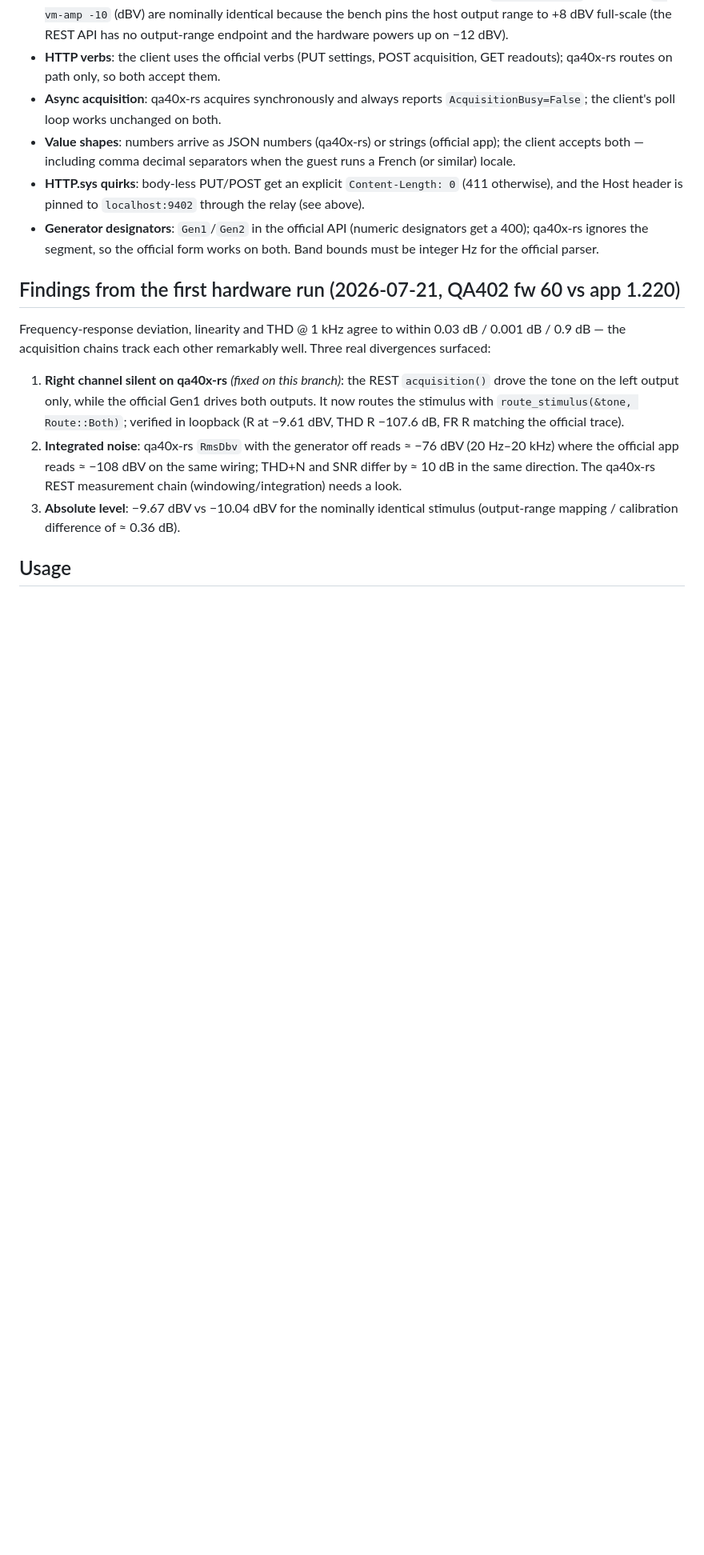
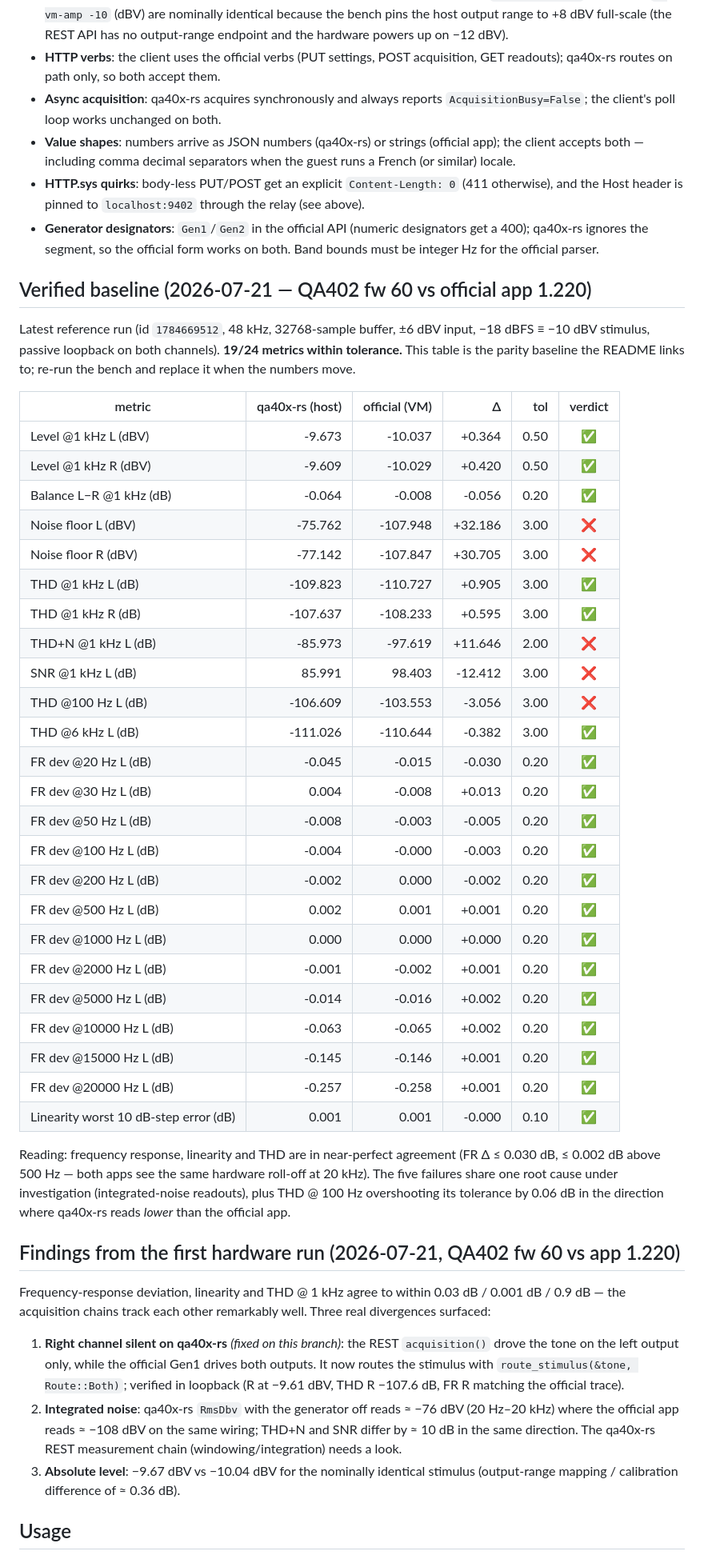
Before and after one commit to GarageDeveloper/qa40x-rs, a Markdown page: doc/bench-ab.md, the part around the change. Shown at 80% size. Drawn GitHub-style; blank space fills up the shorter version.

Commit message:
docs: publish the verified A/B parity baseline and link it from the README
doc/bench-ab.md gains the full 24-metric table from the reference run
(2026-07-21, QA402 fw 60 vs official 1.220, 19/24 within tolerance) as the
parity baseline; the README AI-assistance disclaimer now points to it with a
one-paragraph summary instead of an unverifiable claim.

Co-Authored-By: Claude Fable 5 <noreply@anthropic.com>

```diff
--- a/doc/bench-ab.md
+++ b/doc/bench-ab.md
@@ -110,6 +110,47 @@ can gate a release checklist.
   designators get a 400); qa40x-rs ignores the segment, so the official form
   works on both. Band bounds must be integer Hz for the official parser.
 
+## Verified baseline (2026-07-21 — QA402 fw 60 vs official app 1.220)
+
+Latest reference run (id `1784669512`, 48 kHz, 32768-sample buffer, ±6 dBV
+input, −18 dBFS ≡ −10 dBV stimulus, passive loopback on both channels).
+**19/24 metrics within tolerance.** This table is the parity baseline the
+README links to; re-run the bench and replace it when the numbers move.
+
+| metric | qa40x-rs (host) | official (VM) | Δ | tol | verdict |
+|---|---:|---:|---:|---:|:--:|
+| Level @1 kHz L (dBV) | -9.673 | -10.037 | +0.364 | 0.50 | ✅ |
+| Level @1 kHz R (dBV) | -9.609 | -10.029 | +0.420 | 0.50 | ✅ |
+| Balance L−R @1 kHz (dB) | -0.064 | -0.008 | -0.056 | 0.20 | ✅ |
+| Noise floor L (dBV) | -75.762 | -107.948 | +32.186 | 3.00 | ❌ |
+| Noise floor R (dBV) | -77.142 | -107.847 | +30.705 | 3.00 | ❌ |
+| THD @1 kHz L (dB) | -109.823 | -110.727 | +0.905 | 3.00 | ✅ |
+| THD @1 kHz R (dB) | -107.637 | -108.233 | +0.595 | 3.00 | ✅ |
+| THD+N @1 kHz L (dB) | -85.973 | -97.619 | +11.646 | 2.00 | ❌ |
+| SNR @1 kHz L (dB) | 85.991 | 98.403 | -12.412 | 3.00 | ❌ |
+| THD @100 Hz L (dB) | -106.609 | -103.553 | -3.056 | 3.00 | ❌ |
+| THD @6 kHz L (dB) | -111.026 | -110.644 | -0.382 | 3.00 | ✅ |
+| FR dev @20 Hz L (dB) | -0.045 | -0.015 | -0.030 | 0.20 | ✅ |
+| FR dev @30 Hz L (dB) | 0.004 | -0.008 | +0.013 | 0.20 | ✅ |
+| FR dev @50 Hz L (dB) | -0.008 | -0.003 | -0.005 | 0.20 | ✅ |
+| FR dev @100 Hz L (dB) | -0.004 | -0.000 | -0.003 | 0.20 | ✅ |
+| FR dev @200 Hz L (dB) | -0.002 | 0.000 | -0.002 | 0.20 | ✅ |
+| FR dev @500 Hz L (dB) | 0.002 | 0.001 | +0.001 | 0.20 | ✅ |
+| FR dev @1000 Hz L (dB) | 0.000 | 0.000 | +0.000 | 0.20 | ✅ |
+| FR dev @2000 Hz L (dB) | -0.001 | -0.002 | +0.001 | 0.20 | ✅ |
+| FR dev @5000 Hz L (dB) | -0.014 | -0.016 | +0.002 | 0.20 | ✅ |
+| FR dev @10000 Hz L (dB) | -0.063 | -0.065 | +0.002 | 0.20 | ✅ |
+| FR dev @15000 Hz L (dB) | -0.145 | -0.146 | +0.001 | 0.20 | ✅ |
+| FR dev @20000 Hz L (dB) | -0.257 | -0.258 | +0.001 | 0.20 | ✅ |
+| Linearity worst 10 dB-step error (dB) | 0.001 | 0.001 | -0.000 | 0.10 | ✅ |
+
+Reading: frequency response, linearity and THD are in near-perfect agreement
+(FR Δ ≤ 0.030 dB, ≤ 0.002 dB above 500 Hz — both apps see the same hardware
+roll-off at 20 kHz). The five failures share one root cause under
+investigation (integrated-noise readouts), plus THD @ 100 Hz overshooting its
+tolerance by 0.06 dB in the direction where qa40x-rs reads *lower* than the
+official app.
+
 ## Findings from the first hardware run (2026-07-21, QA402 fw 60 vs app 1.220)
 
 Frequency-response deviation, linearity and THD @ 1 kHz agree to within
```
Also changed, not shown: README.md (+7 -0 lines).
